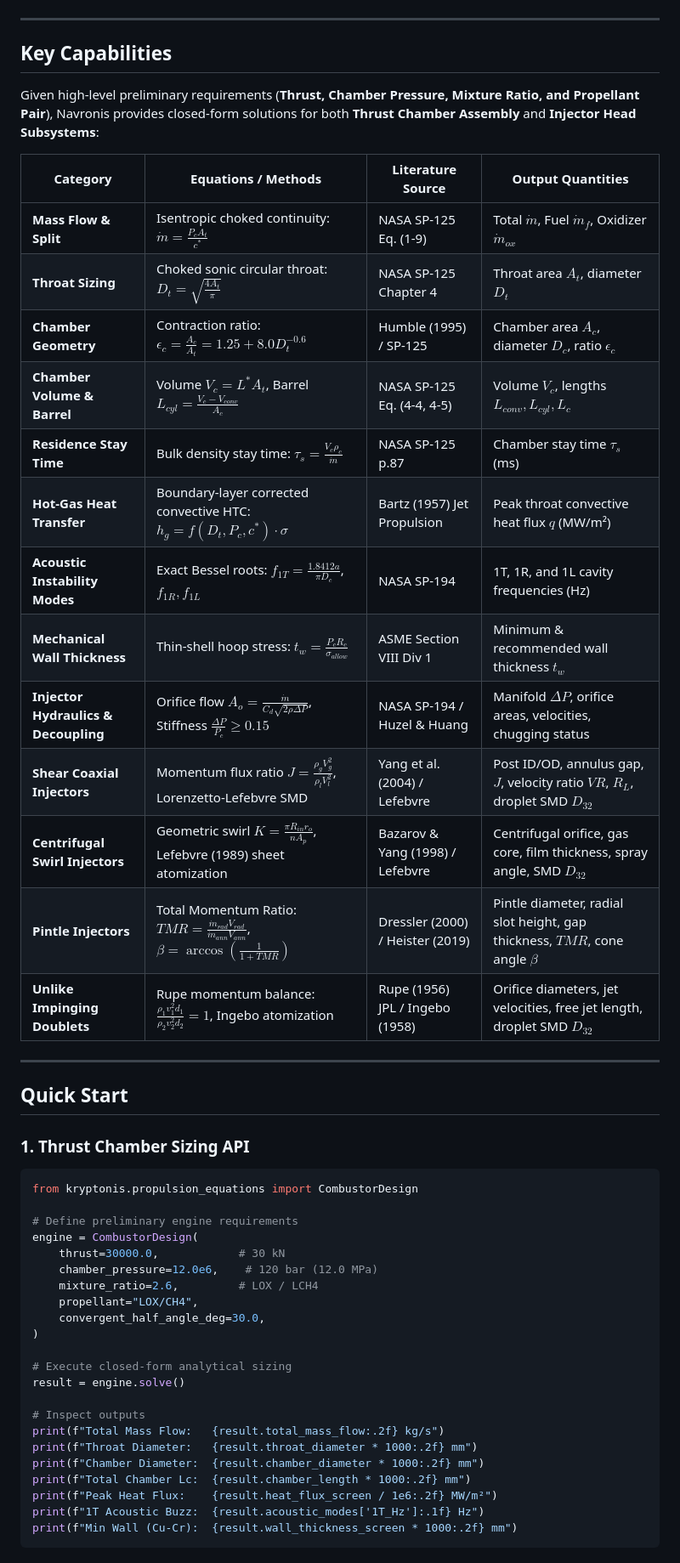
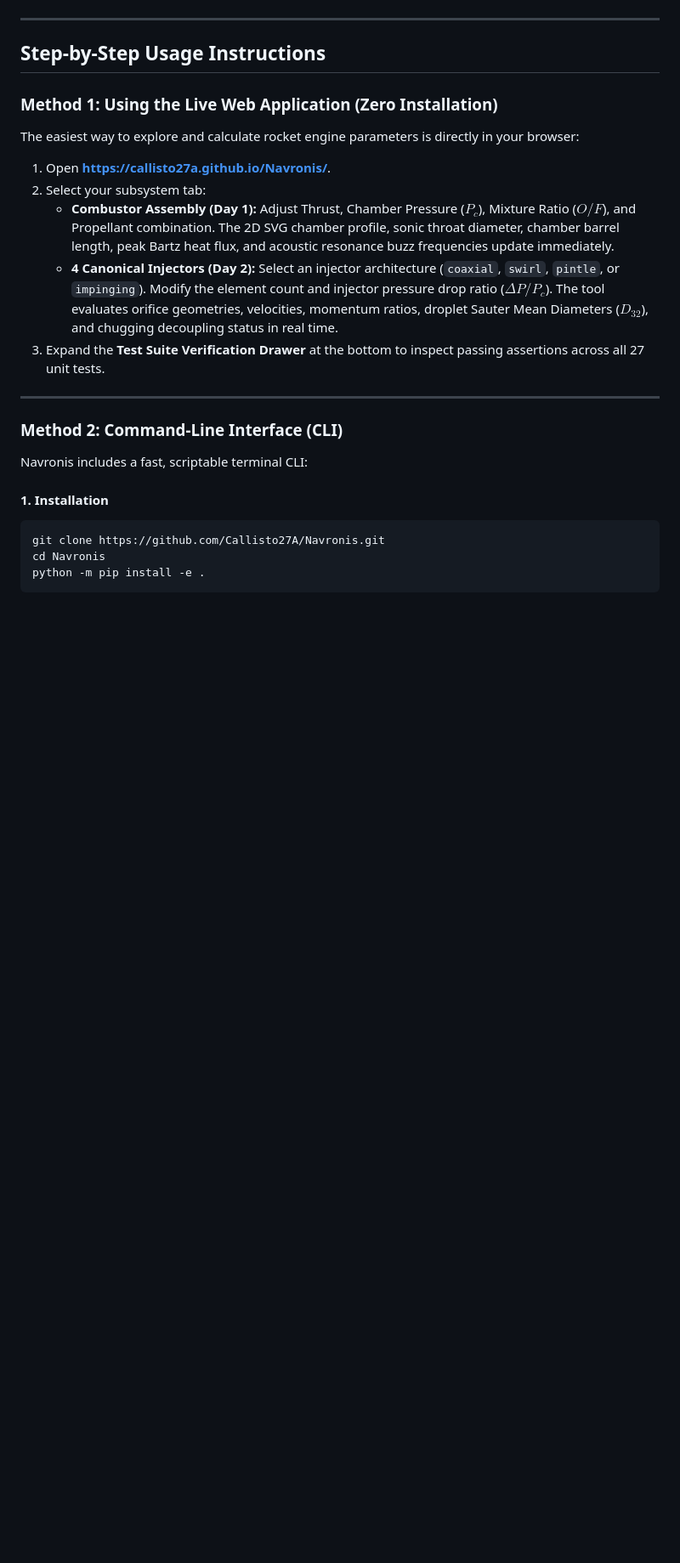
Before and after one commit to Callisto27A/Navronis, a Markdown page: README.md, the part around one of its changes. Shown at 85% size. GitHub-like rendering; blank space fills up the shorter version.

Commit message:
docs: comprehensive guide with step-by-step instructions and issue #5 verification

````diff
--- a/README.md
+++ b/README.md
@@ -46,54 +80,28 @@ Rather than attempting to model dozens of niche injector variations, Navronis st
 
 ---
 
-## Key Capabilities
+## Step-by-Step Usage Instructions
 
-Given high-level preliminary requirements (**Thrust, Chamber Pressure, Mixture Ratio, and Propellant Pair**), Navronis provides closed-form solutions for both **Thrust Chamber Assembly** and **Injector Head Subsystems**:
+### Method 1: Using the Live Web Application (Zero Installation)
 
-| Category | Equations / Methods | Literature Source | Output Quantities |
-|---|---|---|---|
-| **Mass Flow & Split** | Isentropic choked continuity: $\dot{m} = \frac{P_c A_t}{c^*}$ | NASA SP-125 Eq. (1-9) | Total $\dot{m}$, Fuel $\dot{m}_f$, Oxidizer $\dot{m}_{ox}$ |
-| **Throat Sizing** | Choked sonic circular throat: $D_t = \sqrt{\frac{4 A_t}{\pi}}$ | NASA SP-125 Chapter 4 | Throat area $A_t$, diameter $D_t$ |
-| **Chamber Geometry** | Contraction ratio: $\epsilon_c = \frac{A_c}{A_t} = 1.25 + 8.0 D_t^{-0.6}$ | Humble (1995) / SP-125 | Chamber area $A_c$, diameter $D_c$, ratio $\epsilon_c$ |
-| **Chamber Volume & Barrel** | Volume $V_c = L^* A_t$, Barrel $L_{cyl} = \frac{V_c - V_{conv}}{A_c}$ | NASA SP-125 Eq. (4-4, 4-5) | Volume $V_c$, lengths $L_{conv}, L_{cyl}, L_c$ |
-| **Residence Stay Time** | Bulk density stay time: $\tau_s = \frac{V_c \rho_c}{\dot{m}}$ | NASA SP-125 p.87 | Chamber stay time $\tau_s$ (ms) |
-| **Hot-Gas Heat Transfer** | Boundary-layer corrected convective HTC: $h_g = f(D_t, P_c, c^*) \cdot \sigma$ | Bartz (1957) Jet Propulsion | Peak throat convective heat flux $q$ (MW/m²) |
-| **Acoustic Instability Modes** | Exact Bessel roots: $f_{1T} = \frac{1.8412 a}{\pi D_c}$, $f_{1R}, f_{1L}$ | NASA SP-194 | 1T, 1R, and 1L cavity frequencies (Hz) |
-| **Mechanical Wall Thickness** | Thin-shell hoop stress: $t_w = \frac{P_c R_c}{\sigma_{allow}}$ | ASME Section VIII Div 1 | Minimum & recommended wall thickness $t_w$ |
-| **Injector Hydraulics & Decoupling** | Orifice flow $A_o = \frac{\dot{m}}{C_d\sqrt{2\rho\Delta P}}$, Stiffness $\frac{\Delta P}{P_c} \ge 0.15$ | NASA SP-194 / Huzel & Huang | Manifold $\Delta P$, orifice areas, velocities, chugging status |
-| **Shear Coaxial Injectors** | Momentum flux ratio $J = \frac{\rho_g V_g^2}{\rho_l V_l^2}$, Lorenzetto-Lefebvre SMD | Yang et al. (2004) / Lefebvre | Post ID/OD, annulus gap, $J$, velocity ratio $VR$, $R_L$, droplet SMD $D_{32}$ |
-| **Centrifugal Swirl Injectors** | Geometric swirl $K = \frac{\pi R_{in} r_o}{n A_p}$, Lefebvre (1989) sheet atomization | Bazarov & Yang (1998) / Lefebvre | Centrifugal orifice, gas core, film thickness, spray angle, SMD $D_{32}$ |
-| **Pintle Injectors** | Total Momentum Ratio: $TMR = \frac{\dot{m}_{rad} V_{rad}}{\dot{m}_{ann} V_{ann}}$, $\beta = \arccos\left(\frac{1}{1+TMR}\right)$ | Dressler (2000) / Heister (2019) | Pintle diameter, radial slot height, gap thickness, $TMR$, cone angle $\beta$ |
-| **Unlike Impinging Doublets** | Rupe momentum balance: $\frac{\rho_1 v_1^2 d_1}{\rho_2 v_2^2 d_2} = 1$, Ingebo atomization | Rupe (1956) JPL / Ingebo (1958) | Orifice diameters, jet velocities, free jet length, droplet SMD $D_{32}$ |
+The easiest way to explore and calculate rocket engine parameters is directly in your browser:
+
+1. Open [**https://callisto27a.github.io/Navronis/**](https://callisto27a.github.io/Navronis/).
+2. Select your subsystem tab:
+   - **Combustor Assembly (Day 1):** Adjust Thrust, Chamber Pressure ($P_c$), Mixture Ratio ($O/F$), and Propellant combination. The 2D SVG chamber profile, sonic throat diameter, chamber barrel length, peak Bartz heat flux, and acoustic resonance buzz frequencies update immediately.
+   - **4 Canonical Injectors (Day 2):** Select an injector architecture (`coaxial`, `swirl`, `pintle`, or `impinging`). Modify the element count and injector pressure drop ratio ($\Delta P / P_c$). The tool evaluates orifice geometries, velocities, momentum ratios, droplet Sauter Mean Diameters ($D_{32}$), and chugging decoupling status in real time.
+3. Expand the **Test Suite Verification Drawer** at the bottom to inspect passing assertions across all 27 unit tests.
 
 ---
 
-## Quick Start
+### Method 2: Command-Line Interface (CLI)
 
-### 1. Thrust Chamber Sizing API
+Navronis includes a fast, scriptable terminal CLI:
 
-```python
-from kryptonis.propulsion_equations import CombustorDesign
-
-# Define preliminary engine requirements
-engine = CombustorDesign(
-    thrust=30000.0,            # 30 kN
-    chamber_pressure=12.0e6,    # 120 bar (12.0 MPa)
-    mixture_ratio=2.6,         # LOX / LCH4
-    propellant="LOX/CH4",
-    convergent_half_angle_deg=30.0,
-)
-
-# Execute closed-form analytical sizing
-result = engine.solve()
-
-# Inspect outputs
-print(f"Total Mass Flow:   {result.total_mass_flow:.2f} kg/s")
-print(f"Throat Diameter:   {result.throat_diameter * 1000:.2f} mm")
-print(f"Chamber Diameter:  {result.chamber_diameter * 1000:.2f} mm")
-print(f"Total Chamber Lc:  {result.chamber_length * 1000:.2f} mm")
-print(f"Peak Heat Flux:    {result.heat_flux_screen / 1e6:.2f} MW/m²")
-print(f"1T Acoustic Buzz:  {result.acoustic_modes['1T_Hz']:.1f} Hz")
-print(f"Min Wall (Cu-Cr):  {result.wall_thickness_screen * 1000:.2f} mm")
+#### 1. Installation
+```bash
+git clone https://github.com/Callisto27A/Navronis.git
+cd Navronis
+python -m pip install -e .
 ```
 
````
Also changed, not shown: other parts of README.md (+201 -175 lines).
